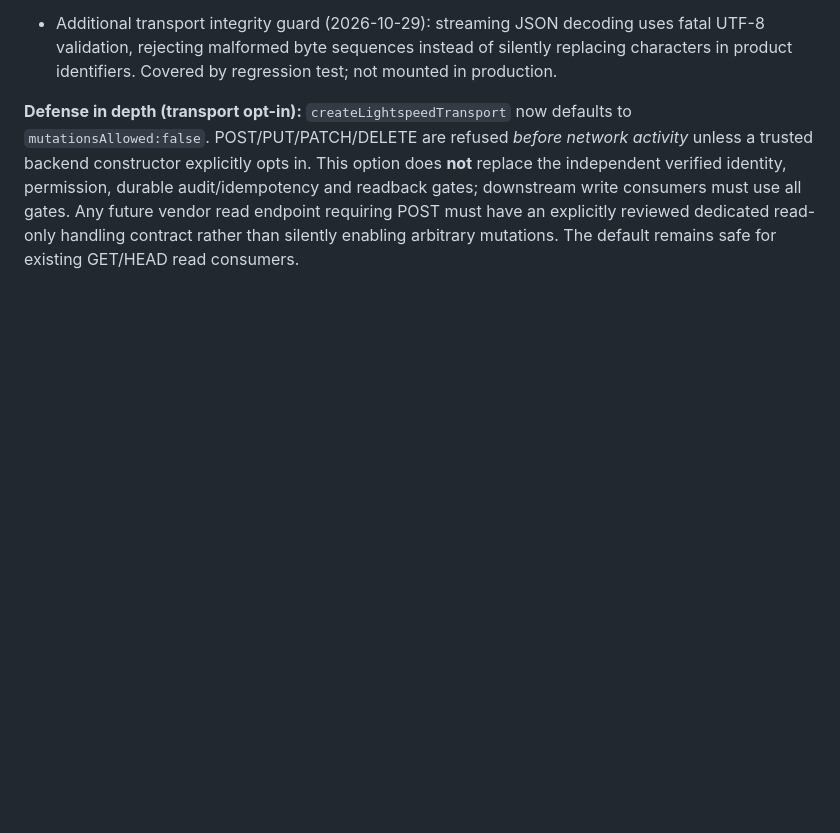
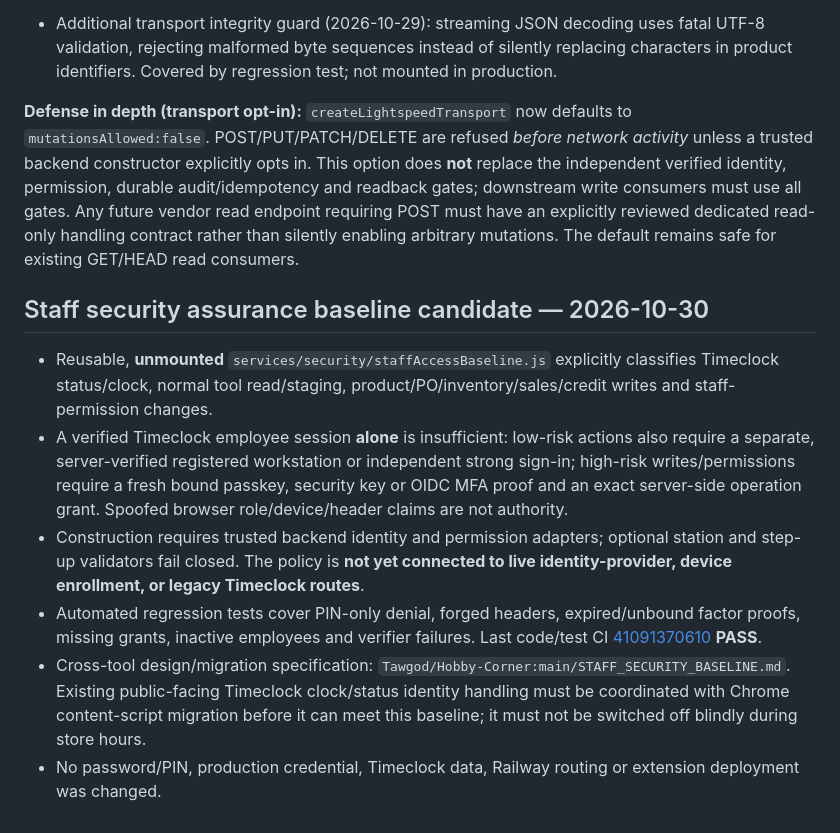
Before and after one commit to Tawgod/Lightspeed, a Markdown page: docs/SHARED_LIGHTSPEED_PHASE2_READS.md, the part around the change. Drawn GitHub-style; blank space fills up the shorter version.

Commit message:
docs(security): document unmounted staff assurance baseline and login migration gating

```diff
--- a/docs/SHARED_LIGHTSPEED_PHASE2_READS.md
+++ b/docs/SHARED_LIGHTSPEED_PHASE2_READS.md
@@ -67,3 +67,12 @@ The stacked Phase 2 branch now contains the same reviewed Phase 1 safeguards: co
 - Additional transport integrity guard (2026-10-29): streaming JSON decoding uses fatal UTF-8 validation, rejecting malformed byte sequences instead of silently replacing characters in product identifiers. Covered by regression test; not mounted in production.
 
 **Defense in depth (transport opt-in):** `createLightspeedTransport` now defaults to `mutationsAllowed:false`. POST/PUT/PATCH/DELETE are refused *before network activity* unless a trusted backend constructor explicitly opts in. This option does **not** replace the independent verified identity, permission, durable audit/idempotency and readback gates; downstream write consumers must use all gates. Any future vendor read endpoint requiring POST must have an explicitly reviewed dedicated read-only handling contract rather than silently enabling arbitrary mutations. The default remains safe for existing GET/HEAD read consumers.
+
+## Staff security assurance baseline candidate — 2026-10-30
+
+- Reusable, **unmounted** `services/security/staffAccessBaseline.js` explicitly classifies Timeclock status/clock, normal tool read/staging, product/PO/inventory/sales/credit writes and staff-permission changes.
+- A verified Timeclock employee session **alone** is insufficient: low-risk actions also require a separate, server-verified registered workstation or independent strong sign-in; high-risk writes/permissions require a fresh bound passkey, security key or OIDC MFA proof and an exact server-side operation grant. Spoofed browser role/device/header claims are not authority.
+- Construction requires trusted backend identity and permission adapters; optional station and step-up validators fail closed. The policy is **not yet connected to live identity-provider, device enrollment, or legacy Timeclock routes**.
+- Automated regression tests cover PIN-only denial, forged headers, expired/unbound factor proofs, missing grants, inactive employees and verifier failures. Last code/test CI [41091370610](https://github.com/Tawgod/Lightspeed/actions/runs/41091370610) **PASS**.
+- Cross-tool design/migration specification: `Tawgod/Hobby-Corner:main/STAFF_SECURITY_BASELINE.md`. Existing public-facing Timeclock clock/status identity handling must be coordinated with Chrome content-script migration before it can meet this baseline; it must not be switched off blindly during store hours.
+- No password/PIN, production credential, Timeclock data, Railway routing or extension deployment was changed.
```
